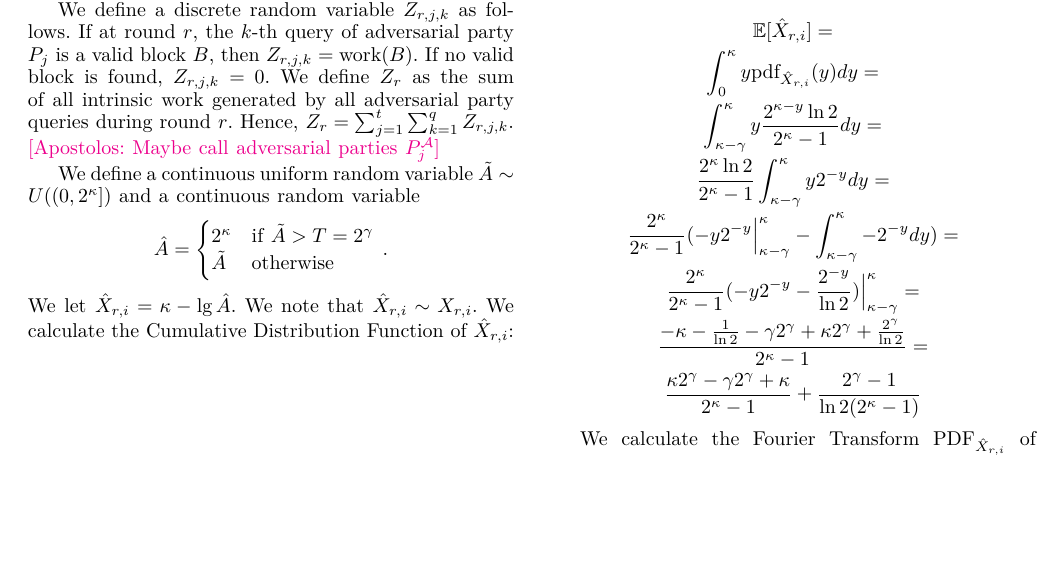
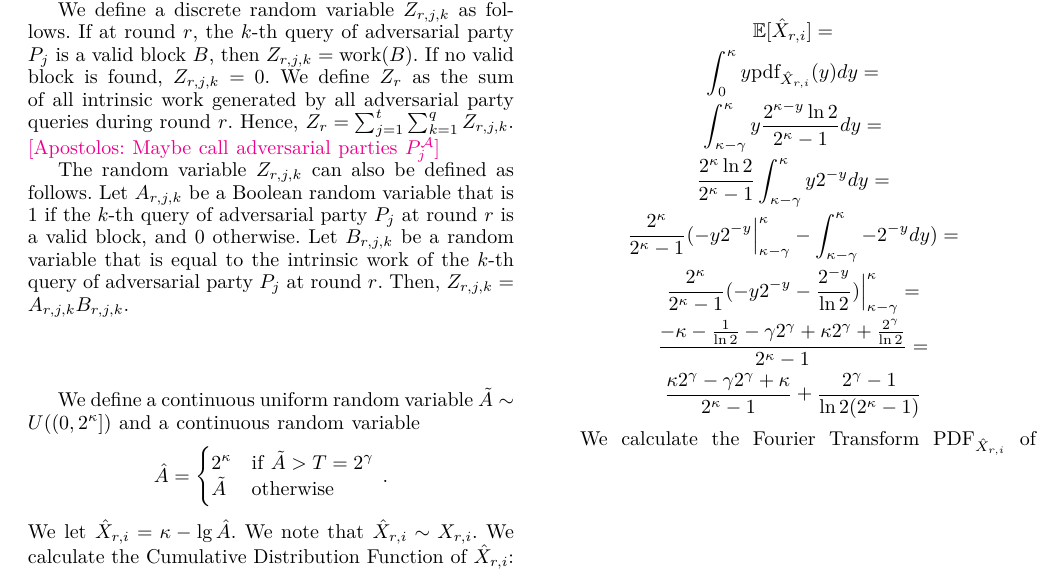
Before and after one commit to commonprefix/poem, a LaTeX thesis (poem.tex, which reads analysis.tex): part of page 5 of 10, cut so that both start at the same text, the shorter picture padded with empty space. Compiled offline with XeLaTeX; a LaTeX package or settings file that is missing is left out.

Commit message:
Add random variable A and B definition

```diff
--- a/analysis.tex
+++ b/analysis.tex
@@ -81,6 +81,16 @@ $Z_{r, j, k} = \work(B)$. If no valid block is found, $Z_{r, j, k} = 0$.
 We define $Z_{r}$ as the sum of all intrinsic work generated by all adversarial
 party queries during round $r$. Hence, $Z_{r} = \sum_{j = 1}^{t}{ \sum_{k = 1}^{q}{ Z_{r, j, k} } }$.
 \atnote{Maybe call adversarial parties $P_j^{\mathcal{A}}$}
+
+The random variable $Z_{r, j, k}$ can also be defined as follows.
+Let $A_{r,j,k}$ be a Boolean random variable that is $1$ if the $k$-th query of
+adversarial party $P_j$ at round $r$ is a valid block, and $0$ otherwise.
+Let $B_{r,j,k}$ be a random variable that is equal to the intrinsic work of the
+$k$-th query of adversarial party $P_j$ at round $r$.
+Then, $Z_{r, j, k} = A_{r,j,k} B_{r,j,k}$.
+
+\begin{gather*}
+\end{gather*}
 
 We define a continuous uniform random variable $\tilde A \sim U((0, 2^\kappa])$ and
 a continuous random variable
```
